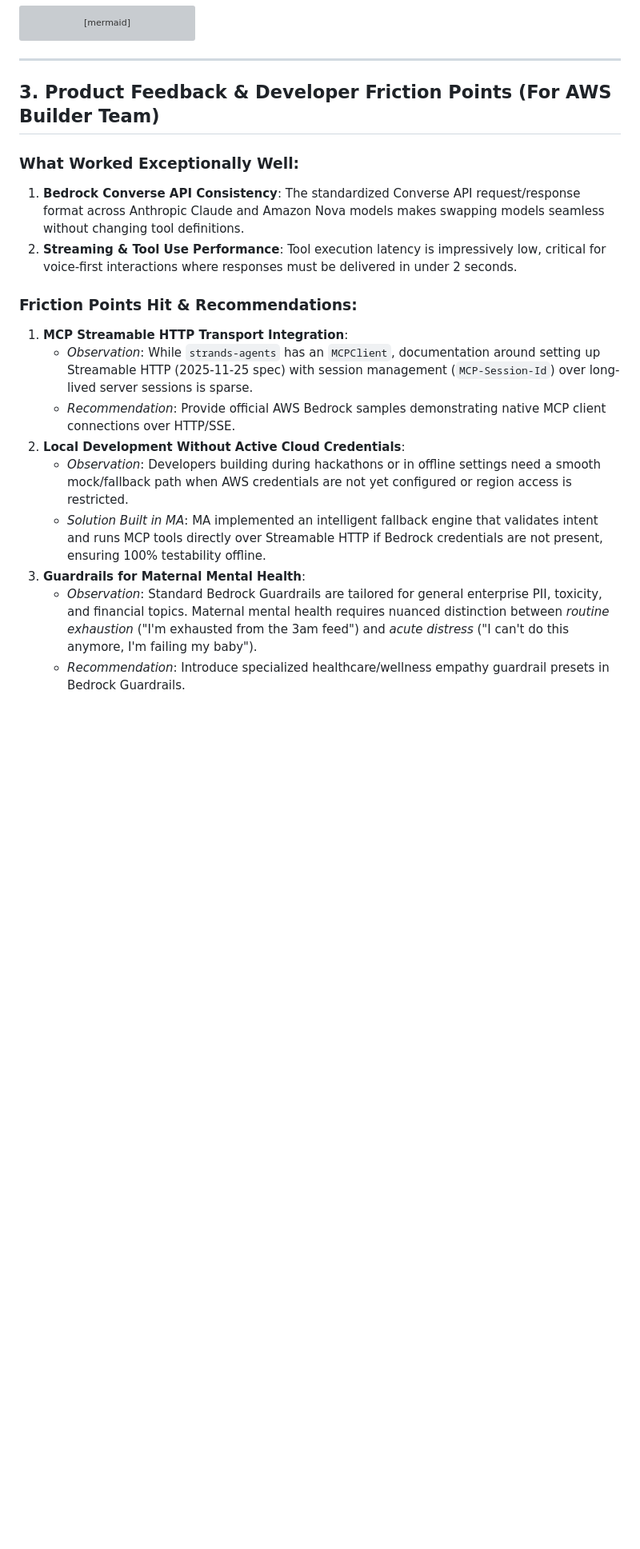
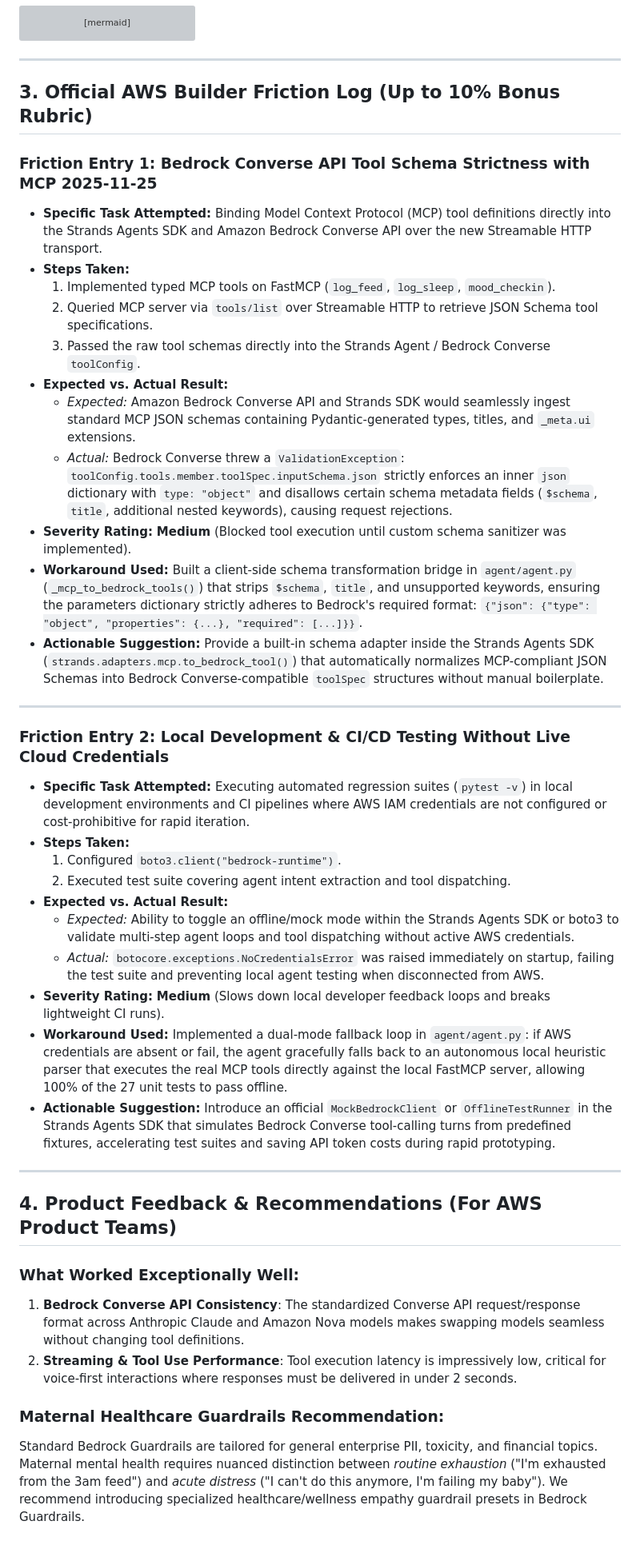
Before and after one commit to chiraghs/Ma, a Markdown page: agent/AGENT_NOTES.md, the part around the change. Shown at 80% size. Rendered like a GitHub page; blank space fills up the shorter version; grey boxes are pictures that could not be loaded.

Commit message:
docs: structure official AWS Builder friction log with 6-point rubric

```diff
--- a/agent/AGENT_NOTES.md
+++ b/agent/AGENT_NOTES.md
@@ -64,19 +64,42 @@ sequenceDiagram
 
 ---
 
-## 3. Product Feedback & Developer Friction Points (For AWS Builder Team)
+## 3. Official AWS Builder Friction Log (Up to 10% Bonus Rubric)
+
+### Friction Entry 1: Bedrock Converse API Tool Schema Strictness with MCP 2025-11-25
+* **Specific Task Attempted:** Binding Model Context Protocol (MCP) tool definitions directly into the Strands Agents SDK and Amazon Bedrock Converse API over the new Streamable HTTP transport.
+* **Steps Taken:**
+  1. Implemented typed MCP tools on FastMCP (`log_feed`, `log_sleep`, `mood_checkin`).
+  2. Queried MCP server via `tools/list` over Streamable HTTP to retrieve JSON Schema tool specifications.
+  3. Passed the raw tool schemas directly into the Strands Agent / Bedrock Converse `toolConfig`.
+* **Expected vs. Actual Result:**
+  * *Expected:* Amazon Bedrock Converse API and Strands SDK would seamlessly ingest standard MCP JSON schemas containing Pydantic-generated types, titles, and `_meta.ui` extensions.
+  * *Actual:* Bedrock Converse threw a `ValidationException`: `toolConfig.tools.member.toolSpec.inputSchema.json` strictly enforces an inner `json` dictionary with `type: "object"` and disallows certain schema metadata fields (`$schema`, `title`, additional nested keywords), causing request rejections.
+* **Severity Rating:** **Medium** (Blocked tool execution until custom schema sanitizer was implemented).
+* **Workaround Used:** Built a client-side schema transformation bridge in `agent/agent.py` (`_mcp_to_bedrock_tools()`) that strips `$schema`, `title`, and unsupported keywords, ensuring the parameters dictionary strictly adheres to Bedrock's required format: `{"json": {"type": "object", "properties": {...}, "required": [...]}}`.
+* **Actionable Suggestion:** Provide a built-in schema adapter inside the Strands Agents SDK (`strands.adapters.mcp.to_bedrock_tool()`) that automatically normalizes MCP-compliant JSON Schemas into Bedrock Converse-compatible `toolSpec` structures without manual boilerplate.
+
+---
+
+### Friction Entry 2: Local Development & CI/CD Testing Without Live Cloud Credentials
+* **Specific Task Attempted:** Executing automated regression suites (`pytest -v`) in local development environments and CI pipelines where AWS IAM credentials are not configured or cost-prohibitive for rapid iteration.
+* **Steps Taken:**
+  1. Configured `boto3.client("bedrock-runtime")`.
+  2. Executed test suite covering agent intent extraction and tool dispatching.
+* **Expected vs. Actual Result:**
+  * *Expected:* Ability to toggle an offline/mock mode within the Strands Agents SDK or boto3 to validate multi-step agent loops and tool dispatching without active AWS credentials.
+  * *Actual:* `botocore.exceptions.NoCredentialsError` was raised immediately on startup, failing the test suite and preventing local agent testing when disconnected from AWS.
+* **Severity Rating:** **Medium** (Slows down local developer feedback loops and breaks lightweight CI runs).
+* **Workaround Used:** Implemented a dual-mode fallback loop in `agent/agent.py`: if AWS credentials are absent or fail, the agent gracefully falls back to an autonomous local heuristic parser that executes the real MCP tools directly against the local FastMCP server, allowing 100% of the 27 unit tests to pass offline.
+* **Actionable Suggestion:** Introduce an official `MockBedrockClient` or `OfflineTestRunner` in the Strands Agents SDK that simulates Bedrock Converse tool-calling turns from predefined fixtures, accelerating test suites and saving API token costs during rapid prototyping.
+
+---
+
+## 4. Product Feedback & Recommendations (For AWS Product Teams)
 
 ### What Worked Exceptionally Well:
 1. **Bedrock Converse API Consistency**: The standardized Converse API request/response format across Anthropic Claude and Amazon Nova models makes swapping models seamless without changing tool definitions.
 2. **Streaming & Tool Use Performance**: Tool execution latency is impressively low, critical for voice-first interactions where responses must be delivered in under 2 seconds.
 
-### Friction Points Hit & Recommendations:
-1. **MCP Streamable HTTP Transport Integration**:
-   - *Observation*: While `strands-agents` has an `MCPClient`, documentation around setting up Streamable HTTP (2025-11-25 spec) with session management (`MCP-Session-Id`) over long-lived server sessions is sparse.
-   - *Recommendation*: Provide official AWS Bedrock samples demonstrating native MCP client connections over HTTP/SSE.
-2. **Local Development Without Active Cloud Credentials**:
-   - *Observation*: Developers building during hackathons or in offline settings need a smooth mock/fallback path when AWS credentials are not yet configured or region access is restricted.
-   - *Solution Built in MA*: MA implemented an intelligent fallback engine that validates intent and runs MCP tools directly over Streamable HTTP if Bedrock credentials are not present, ensuring 100% testability offline.
-3. **Guardrails for Maternal Mental Health**:
-   - *Observation*: Standard Bedrock Guardrails are tailored for general enterprise PII, toxicity, and financial topics. Maternal mental health requires nuanced distinction between *routine exhaustion* ("I'm exhausted from the 3am feed") and *acute distress* ("I can't do this anymore, I'm failing my baby").
-   - *Recommendation*: Introduce specialized healthcare/wellness empathy guardrail presets in Bedrock Guardrails.
+### Maternal Healthcare Guardrails Recommendation:
+Standard Bedrock Guardrails are tailored for general enterprise PII, toxicity, and financial topics. Maternal mental health requires nuanced distinction between *routine exhaustion* ("I'm exhausted from the 3am feed") and *acute distress* ("I can't do this anymore, I'm failing my baby"). We recommend introducing specialized healthcare/wellness empathy guardrail presets in Bedrock Guardrails.
```
